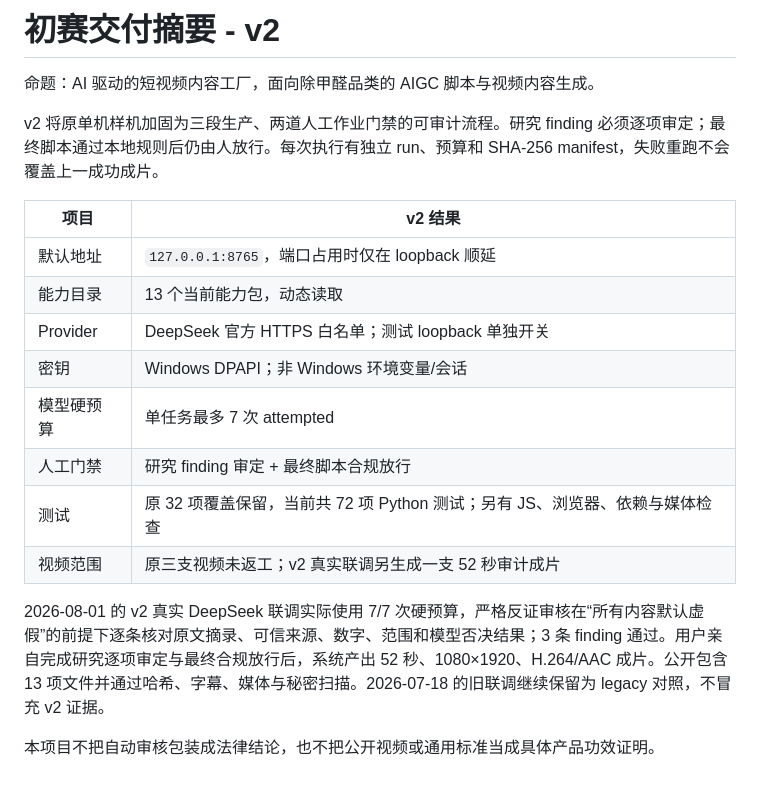
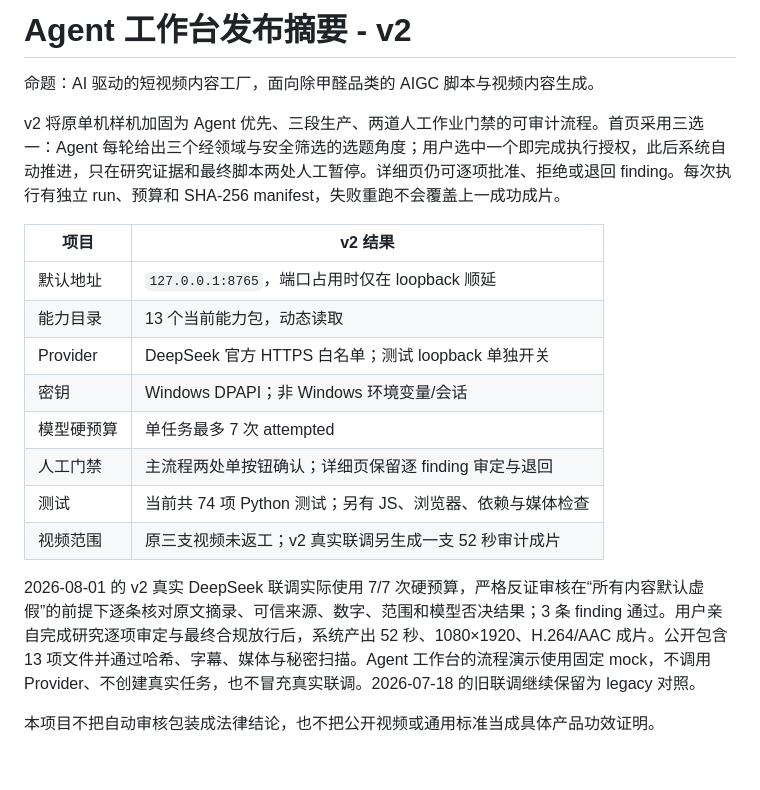
Before and after one commit to zhichenghe34-design/clean-air-ai-content-factory, a Markdown page: docs/COMPETITION.md, the part around the change. Drawn GitHub-style.

```diff
--- a/docs/COMPETITION.md
+++ b/docs/COMPETITION.md
@@ -1,8 +1,8 @@
-# 初赛交付摘要 - v2
+# Agent 工作台发布摘要 - v2
 
 命题：AI 驱动的短视频内容工厂，面向除甲醛品类的 AIGC 脚本与视频内容生成。
 
-v2 将原单机样机加固为三段生产、两道人工作业门禁的可审计流程。研究 finding 必须逐项审定；最终脚本通过本地规则后仍由人放行。每次执行有独立 run、预算和 SHA-256 manifest，失败重跑不会覆盖上一成功成片。
+v2 将原单机样机加固为 Agent 优先、三段生产、两道人工作业门禁的可审计流程。首页采用三选一：Agent 每轮给出三个经领域与安全筛选的选题角度；用户选中一个即完成执行授权，此后系统自动推进，只在研究证据和最终脚本两处人工暂停。详细页仍可逐项批准、拒绝或退回 finding。每次执行有独立 run、预算和 SHA-256 manifest，失败重跑不会覆盖上一成功成片。
 
 | 项目 | v2 结果 |
 |---|---|
@@ -11,10 +11,10 @@ v2 将原单机样机加固为三段生产、两道人工作业门禁的可审
 | Provider | DeepSeek 官方 HTTPS 白名单；测试 loopback 单独开关 |
 | 密钥 | Windows DPAPI；非 Windows 环境变量/会话 |
 | 模型硬预算 | 单任务最多 7 次 attempted |
-| 人工门禁 | 研究 finding 审定 + 最终脚本合规放行 |
-| 测试 | 原 32 项覆盖保留，当前共 72 项 Python 测试；另有 JS、浏览器、依赖与媒体检查 |
+| 人工门禁 | 主流程两处单按钮确认；详细页保留逐 finding 审定与退回 |
+| 测试 | 当前共 74 项 Python 测试；另有 JS、浏览器、依赖与媒体检查 |
 | 视频范围 | 原三支视频未返工；v2 真实联调另生成一支 52 秒审计成片 |
 
-2026-08-01 的 v2 真实 DeepSeek 联调实际使用 7/7 次硬预算，严格反证审核在“所有内容默认虚假”的前提下逐条核对原文摘录、可信来源、数字、范围和模型否决结果；3 条 finding 通过。用户亲自完成研究逐项审定与最终合规放行后，系统产出 52 秒、1080×1920、H.264/AAC 成片。公开包含 13 项文件并通过哈希、字幕、媒体与秘密扫描。2026-07-18 的旧联调继续保留为 legacy 对照，不冒充 v2 证据。
+2026-08-01 的 v2 真实 DeepSeek 联调实际使用 7/7 次硬预算，严格反证审核在“所有内容默认虚假”的前提下逐条核对原文摘录、可信来源、数字、范围和模型否决结果；3 条 finding 通过。用户亲自完成研究逐项审定与最终合规放行后，系统产出 52 秒、1080×1920、H.264/AAC 成片。公开包含 13 项文件并通过哈希、字幕、媒体与秘密扫描。Agent 工作台的流程演示使用固定 mock，不调用 Provider、不创建真实任务，也不冒充真实联调。2026-07-18 的旧联调继续保留为 legacy 对照。
 
 本项目不把自动审核包装成法律结论，也不把公开视频或通用标准当成具体产品功效证明。
```
Also changed, not shown: README.md (+26 -9 lines), docs/DESIGN_CONSTITUTION.md (added, +259 -0 lines), docs/SUBMISSION_TEXT.md (+4 -2 lines), docs/fonts/SOURCE.md (added, +37 -0 lines), docs/assets/agent-workbench.png (added), 11 other files.
